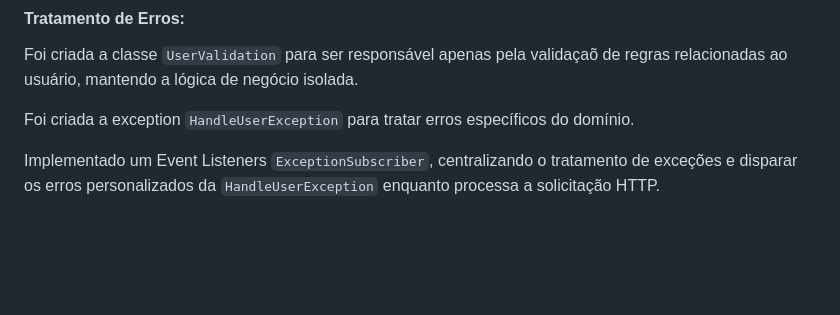
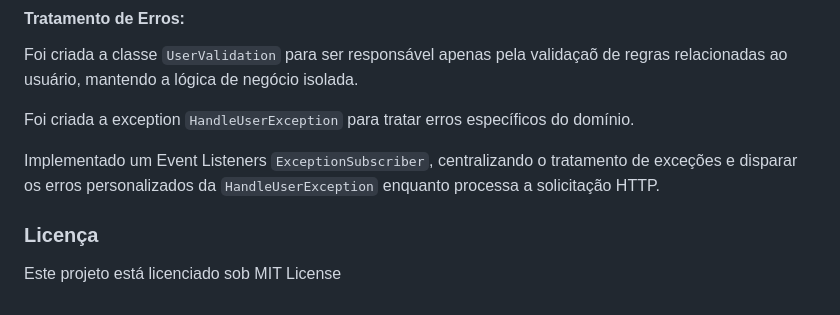
Before and after one commit to Joaovitor12j/Symfony-api, a Markdown page: back-end/README.md, the part around the change. Drawn GitHub-style; blank space fills up the shorter version.

```diff
--- a/back-end/README.md
+++ b/back-end/README.md
@@ -162,3 +162,8 @@ Foi criada a exception `HandleUserException` para tratar erros específicos do d
 
 Implementado um Event Listeners `ExceptionSubscriber`, centralizando o tratamento de exceções e disparar os erros personalizados da
 `HandleUserException` enquanto processa a solicitação HTTP.
+
+
+### Licença
+
+Este projeto está licenciado sob MIT License
```
